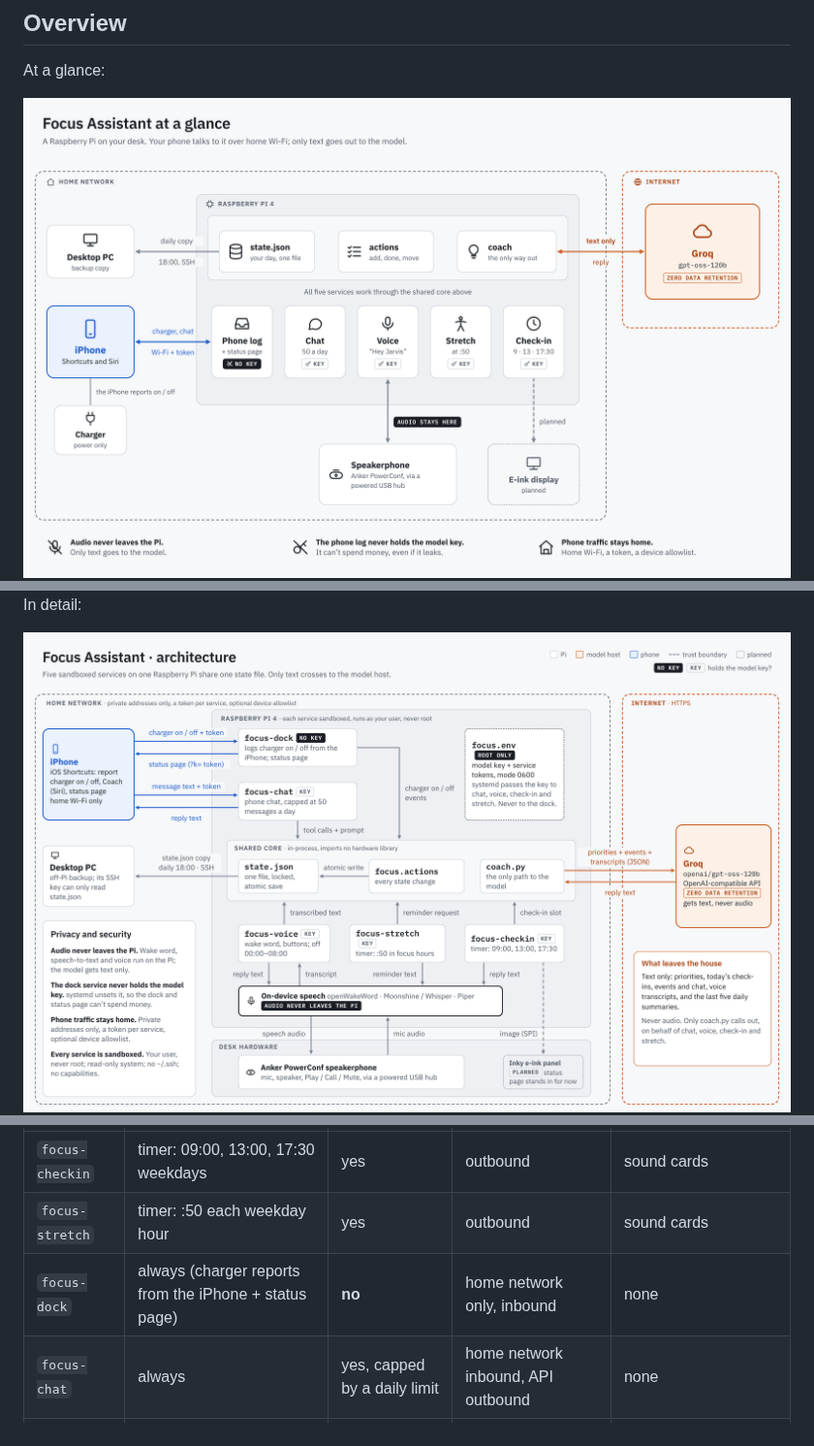
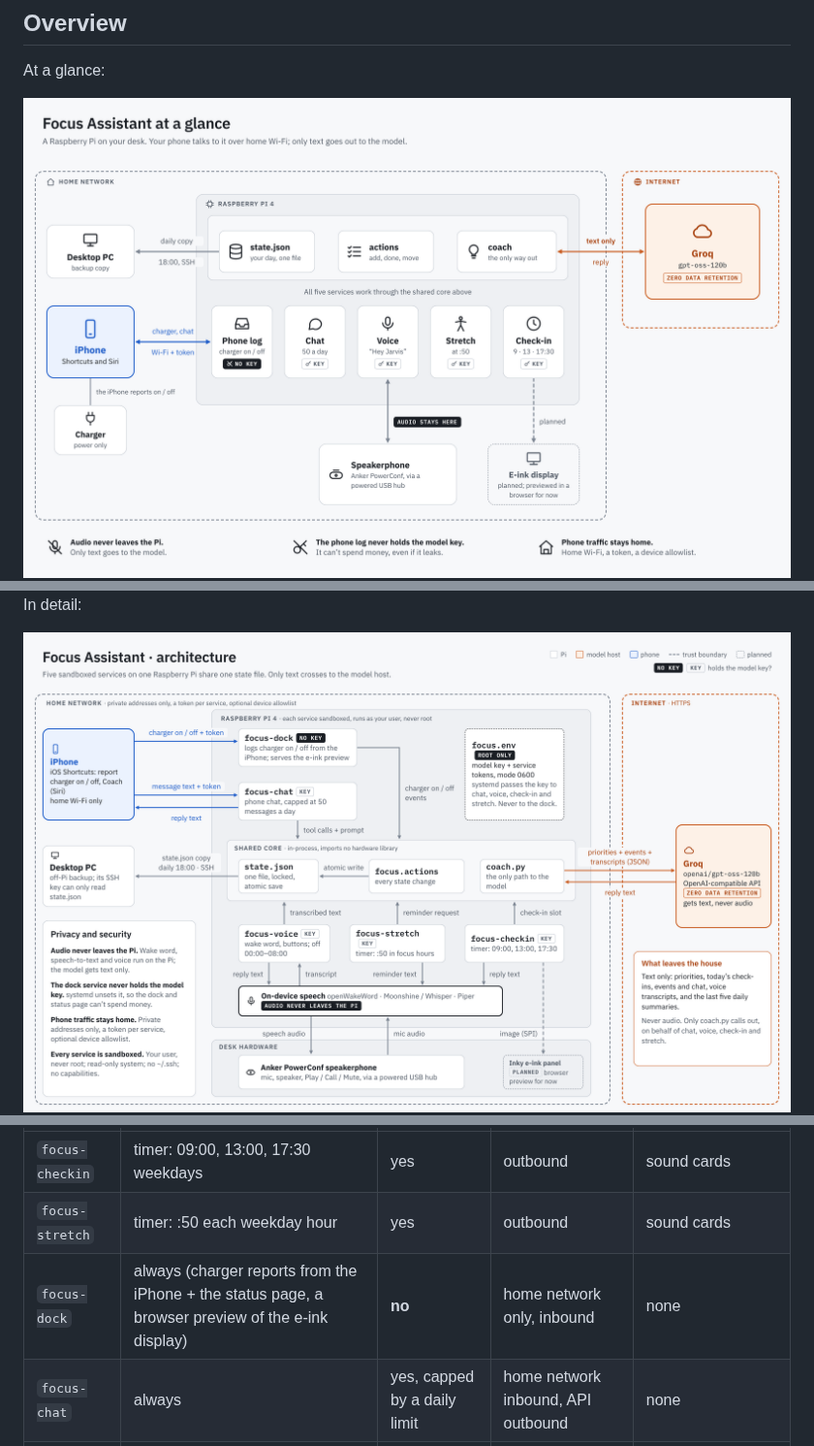
Before and after one commit to nthnle/focus-assistant, a Markdown page: docs/architecture.md, 3 parts joined by grey strips. Shown at 97% size. Rendered like a GitHub page; pictures changed too: docs/diagrams/architecture-simple.png, docs/diagrams/architecture.png.

```diff
--- a/docs/architecture.md
+++ b/docs/architecture.md
@@ -113,7 +113,7 @@ root only; systemd reads it and passes it to the services that need it.
 |---|---|---|---|---|
 | `focus-checkin` | timer: 09:00, 13:00, 17:30 weekdays | yes | outbound | sound cards |
 | `focus-stretch` | timer: :50 each weekday hour | yes | outbound | sound cards |
-| `focus-dock` | always (charger reports from the iPhone + status page) | **no** | home network only, inbound | none |
+| `focus-dock` | always (charger reports from the iPhone + the status page, a browser preview of the e-ink display) | **no** | home network only, inbound | none |
 | `focus-chat` | always | yes, capped by a daily limit | home network inbound, API outbound | none |
 | `focus-voice` | always, except quiet hours | yes | outbound | sound cards, input devices (read), hidraw (read) |
 
```
Also changed, not shown: README.md (+1 -1 lines), docs/phone.md (+5 -2 lines), docs/diagrams/architecture-dark.png, docs/diagrams/architecture-simple-dark.png, 2 other files.
